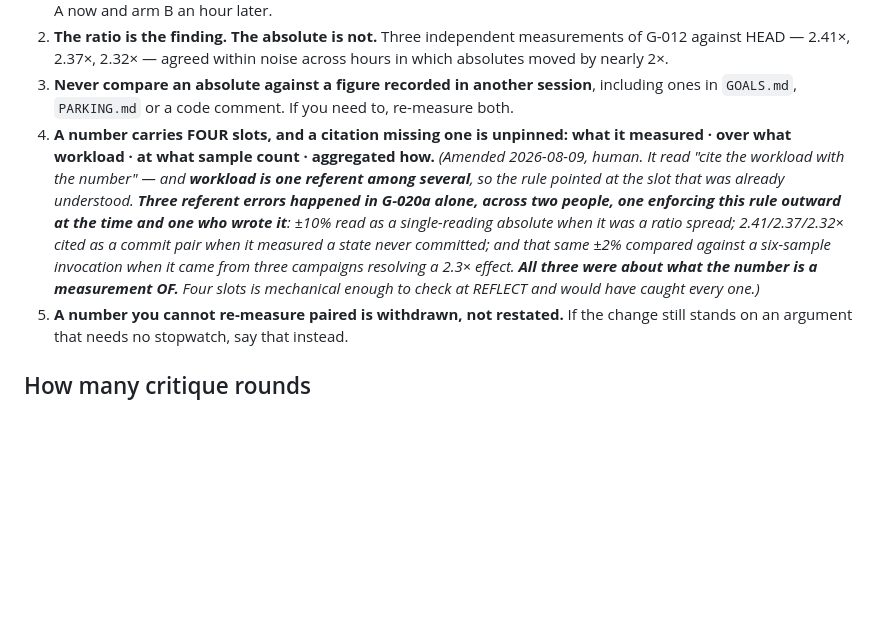
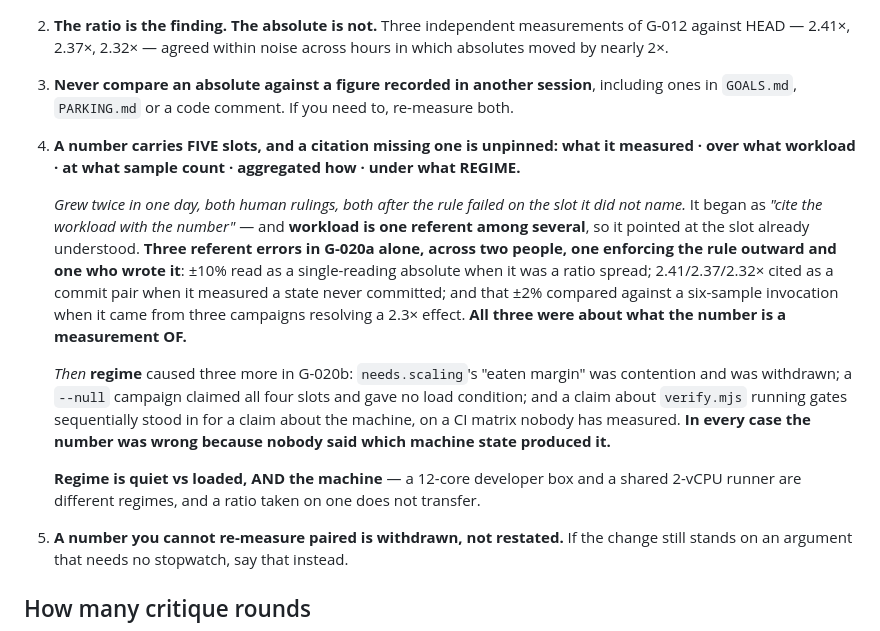
Before and after one commit to SamLDaLegend/HotelSim, a Markdown page: CLAUDE.md, the part around the change. Drawn GitHub-style; blank space fills up the shorter version.

Commit message:
docs: regime is the fifth slot, and it cost three findings to learn
Human ruling, 2026-08-09. Rule 4 grew twice in one day, both times after it
failed on the slot it did not name. It began as "cite the workload"; workload
was the referent already understood, and three errors in G-020a were all about
what the number was a measurement OF. Four slots caught those.

Then regime caused three more in G-020b: a withdrawn "eaten margin" that was
contention; a --null campaign claiming all four slots with no load condition;
and a claim about verify.mjs running gates sequentially standing in for a claim
about the machine, on a CI matrix nobody has measured.

Regime is quiet vs loaded AND the machine. A 12-core developer box and a shared
2-vCPU runner are different regimes, and a ratio taken on one does not transfer.

Co-Authored-By: Claude Opus 5 <noreply@anthropic.com>

```diff
--- a/CLAUDE.md
+++ b/CLAUDE.md
@@ -112,17 +112,28 @@ stopped at the test files.
    absolutes moved by nearly 2×.
 3. **Never compare an absolute against a figure recorded in another session**, including
    ones in `GOALS.md`, `PARKING.md` or a code comment. If you need to, re-measure both.
-4. **A number carries FOUR slots, and a citation missing one is unpinned:**
-   **what it measured · over what workload · at what sample count · aggregated how.**
-   *(Amended 2026-08-09, human. It read "cite the workload with the number" — and
-   **workload is one referent among several**, so the rule pointed at the slot that was
-   already understood. **Three referent errors happened in G-020a alone, across two
-   people, one enforcing this rule outward at the time and one who wrote it**: ±10% read
-   as a single-reading absolute when it was a ratio spread; 2.41/2.37/2.32× cited as a
-   commit pair when it measured a state never committed; and that same ±2% compared
-   against a six-sample invocation when it came from three campaigns resolving a 2.3×
-   effect. **All three were about what the number is a measurement OF.** Four slots is
-   mechanical enough to check at REFLECT and would have caught every one.)*
+4. **A number carries FIVE slots, and a citation missing one is unpinned:**
+   **what it measured · over what workload · at what sample count · aggregated how ·
+   under what REGIME.**
+
+   *Grew twice in one day, both human rulings, both after the rule failed on the slot it
+   did not name.* It began as *"cite the workload with the number"* — and **workload is
+   one referent among several**, so it pointed at the slot already understood. **Three
+   referent errors in G-020a alone, across two people, one enforcing the rule outward and
+   one who wrote it**: ±10% read as a single-reading absolute when it was a ratio spread;
+   2.41/2.37/2.32× cited as a commit pair when it measured a state never committed; and
+   that ±2% compared against a six-sample invocation when it came from three campaigns
+   resolving a 2.3× effect. **All three were about what the number is a measurement OF.**
+
+   *Then* **regime** caused three more in G-020b: `needs.scaling`'s "eaten margin" was
+   contention and was withdrawn; a `--null` campaign claimed all four slots and gave no
+   load condition; and a claim about `verify.mjs` running gates sequentially stood in for
+   a claim about the machine, on a CI matrix nobody has measured. **In every case the
+   number was wrong because nobody said which machine state produced it.**
+
+   **Regime is quiet vs loaded, AND the machine** — a 12-core developer box and a shared
+   2-vCPU runner are different regimes, and a ratio taken on one does not transfer.
+
 5. **A number you cannot re-measure paired is withdrawn, not restated.** If the change
    still stands on an argument that needs no stopwatch, say that instead.
 
```
Also changed, not shown: HOTELSIM.md (+2 -0 lines).
